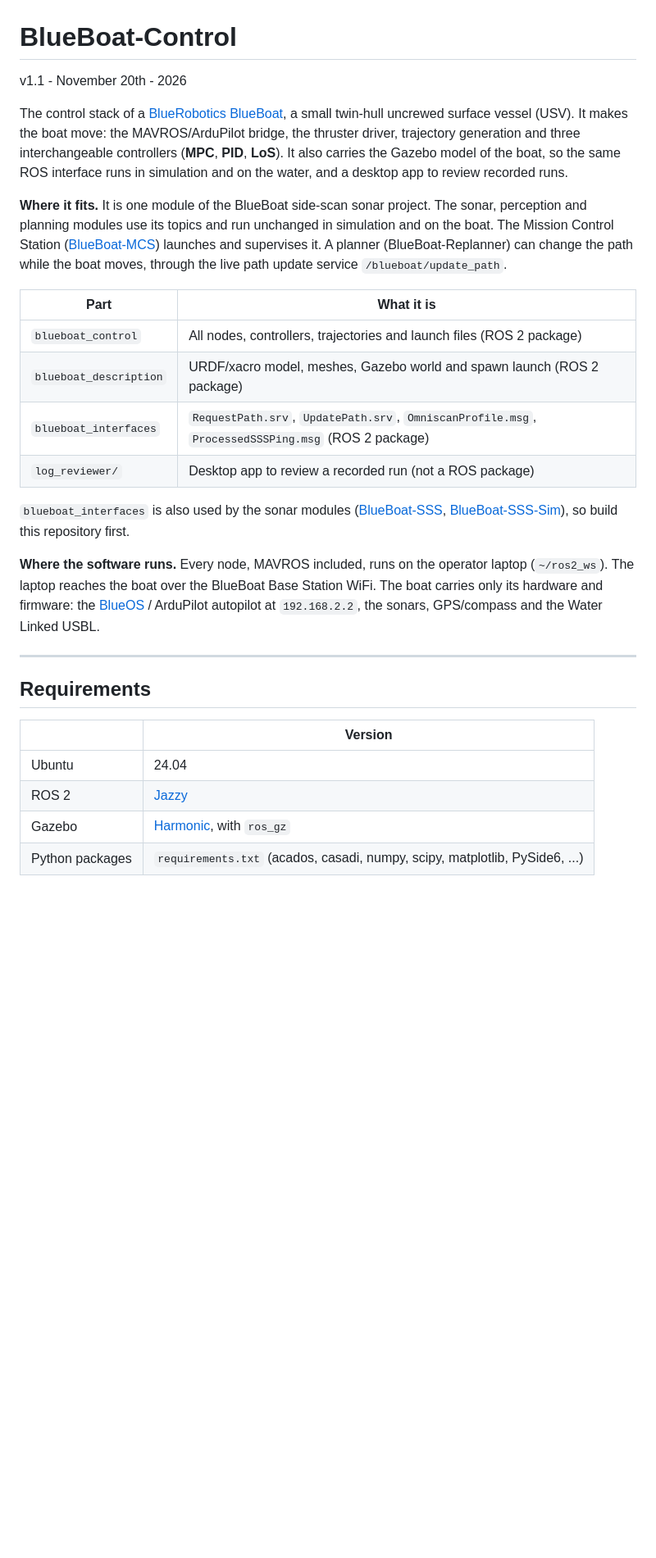
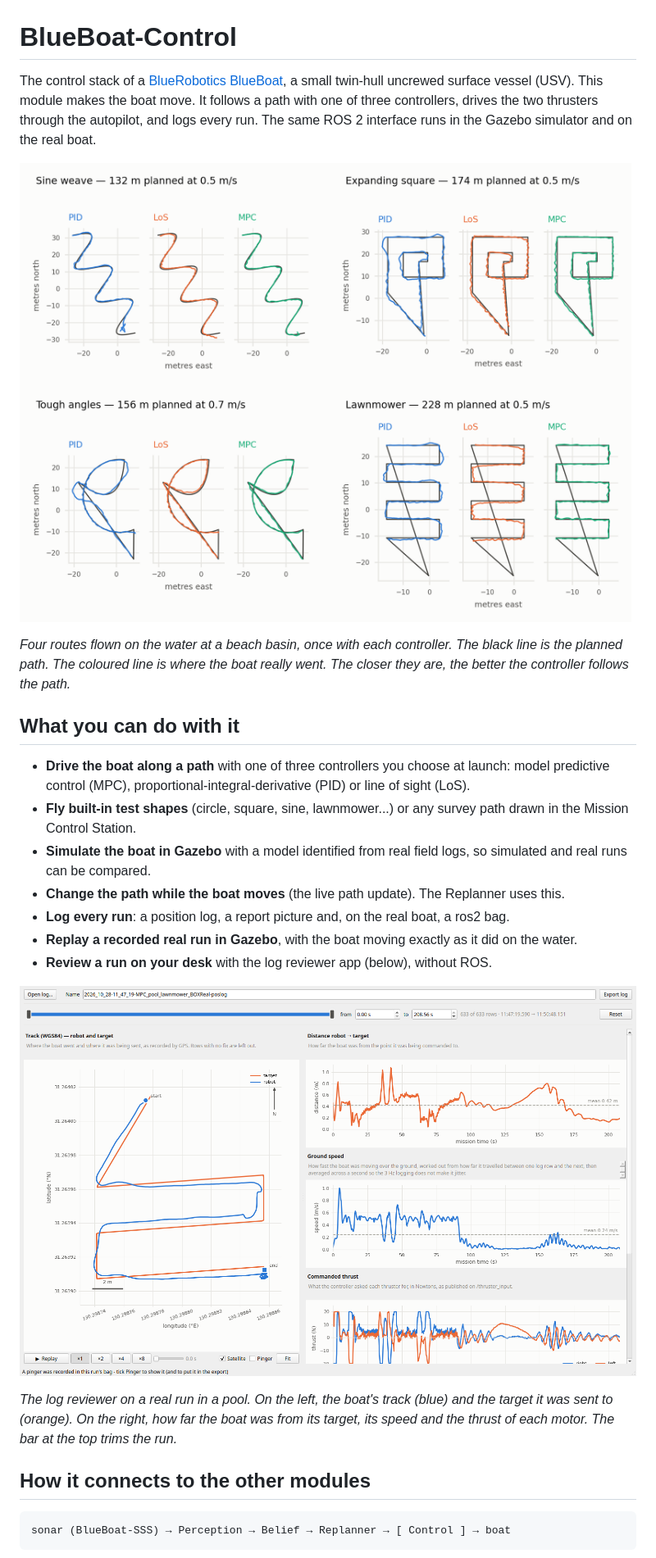
Before and after one commit to Kyyrron/BlueBoat-Control, a Markdown page: README.md, the part around one of its changes. Shown at 82% size. Rendered like a GitHub page; pictures changed too: docs/img/log_reviewer.png (added); blank space fills up the shorter version.

Commit message:
readme - v1.1

````diff
--- a/README.md
+++ b/README.md
@@ -1,43 +1,38 @@
 # BlueBoat-Control
 
-v1.1 - November 20th - 2026
+The control stack of a [BlueRobotics BlueBoat](https://bluerobotics.com/store/boat/blueboat/blueboat/),
+a small twin-hull uncrewed surface vessel (USV). This module makes the boat move. It follows a
+path with one of three controllers, drives the two thrusters through the autopilot, and logs
+every run. The same ROS 2 interface runs in the Gazebo simulator and on the real boat.
 
-The control stack of a [BlueRobotics BlueBoat](https://bluerobotics.com/store/boat/blueboat/blueboat/),
-a small twin-hull uncrewed surface vessel (USV). It makes the boat move: the MAVROS/ArduPilot
-bridge, the thruster driver, trajectory generation and three interchangeable controllers
-(**MPC**, **PID**, **LoS**). It also carries the Gazebo model of the boat, so the same ROS
-interface runs in simulation and on the water, and a desktop app to review recorded runs.
+![Real field runs: the planned path (black) and the path each controller flew](controller_comparison/figures/fig1_trajectories.png)
 
-**Where it fits.** It is one module of the BlueBoat side-scan sonar project. The sonar,
-perception and planning modules use its topics and run unchanged in simulation and on the boat.
-The Mission Control Station ([BlueBoat-MCS](https://github.com/Kyyrron/BlueBoat-MCS)) launches
-and supervises it. A planner (BlueBoat-Replanner) can change the path while the boat moves,
-through the live path update service `/blueboat/update_path`.
+*Four routes flown on the water at a beach basin, once with each controller. The black line is
+the planned path. The coloured line is where the boat really went. The closer they are, the
+better the controller follows the path.*
 
-| Part | What it is |
-|---|---|
-| `blueboat_control` | All nodes, controllers, trajectories and launch files (ROS 2 package) |
-| `blueboat_description` | URDF/xacro model, meshes, Gazebo world and spawn launch (ROS 2 package) |
-| `blueboat_interfaces` | `RequestPath.srv`, `UpdatePath.srv`, `OmniscanProfile.msg`, `ProcessedSSSPing.msg` (ROS 2 package) |
-| `log_reviewer/` | Desktop app to review a recorded run (not a ROS package) |
+## What you can do with it
 
-`blueboat_interfaces` is also used by the sonar modules
-([BlueBoat-SSS](https://github.com/Kyyrron/BlueBoat-SSS),
-[BlueBoat-SSS-Sim](https://github.com/Kyyrron/BlueBoat-SSS-Sim)), so build this repository first.
+- **Drive the boat along a path** with one of three controllers you choose at launch: model
+  predictive control (MPC), proportional-integral-derivative (PID) or line of sight (LoS).
+- **Fly built-in test shapes** (circle, square, sine, lawnmower...) or any survey path drawn in
+  the Mission Control Station.
+- **Simulate the boat in Gazebo** with a model identified from real field logs, so simulated and
+  real runs can be compared.
+- **Change the path while the boat moves** (the live path update). The Replanner uses this.
+- **Log every run**: a position log, a report picture and, on the real boat, a ros2 bag.
+- **Replay a recorded real run in Gazebo**, with the boat moving exactly as it did on the water.
+- **Review a run on your desk** with the log reviewer app (below), without ROS.
 
-**Where the software runs.** Every node, MAVROS included, runs on the operator laptop
-(`~/ros2_ws`). The laptop reaches the boat over the BlueBoat Base Station WiFi. The boat carries
-only its hardware and firmware: the [BlueOS](https://bluerobotics.com/learn/blueboat-software-setup/)
-/ ArduPilot autopilot at `192.168.2.2`, the sonars, GPS/compass and the Water Linked USBL.
+![The log reviewer on a real pool run](docs/img/log_reviewer.png)
 
----
+*The log reviewer on a real run in a pool. On the left, the boat's track (blue) and the target it
+was sent to (orange). On the right, how far the boat was from its target, its speed and the
+thrust of each motor. The bar at the top trims the run.*
 
-## Requirements
+## How it connects to the other modules
 
-| | Version |
-|---|---|
-| Ubuntu | 24.04 |
-| ROS 2 | [Jazzy](https://docs.ros.org/en/jazzy/Installation/Ubuntu-Install-Debs.html) |
-| Gazebo | [Harmonic](https://gazebosim.org/docs/latest/ros_installation/), with `ros_gz` |
-| Python packages | `requirements.txt` (acados, casadi, numpy, scipy, matplotlib, PySide6, ...) |
+```
+sonar (BlueBoat-SSS) → Perception → Belief → Replanner → [ Control ] → boat
+```
 
````
Also changed, not shown: other parts of README.md (+101 -203 lines), docs/DEVELOPMENT.md (added, +135 -0 lines), docs/USER_GUIDE.md (added, +163 -0 lines), 1 other file.
